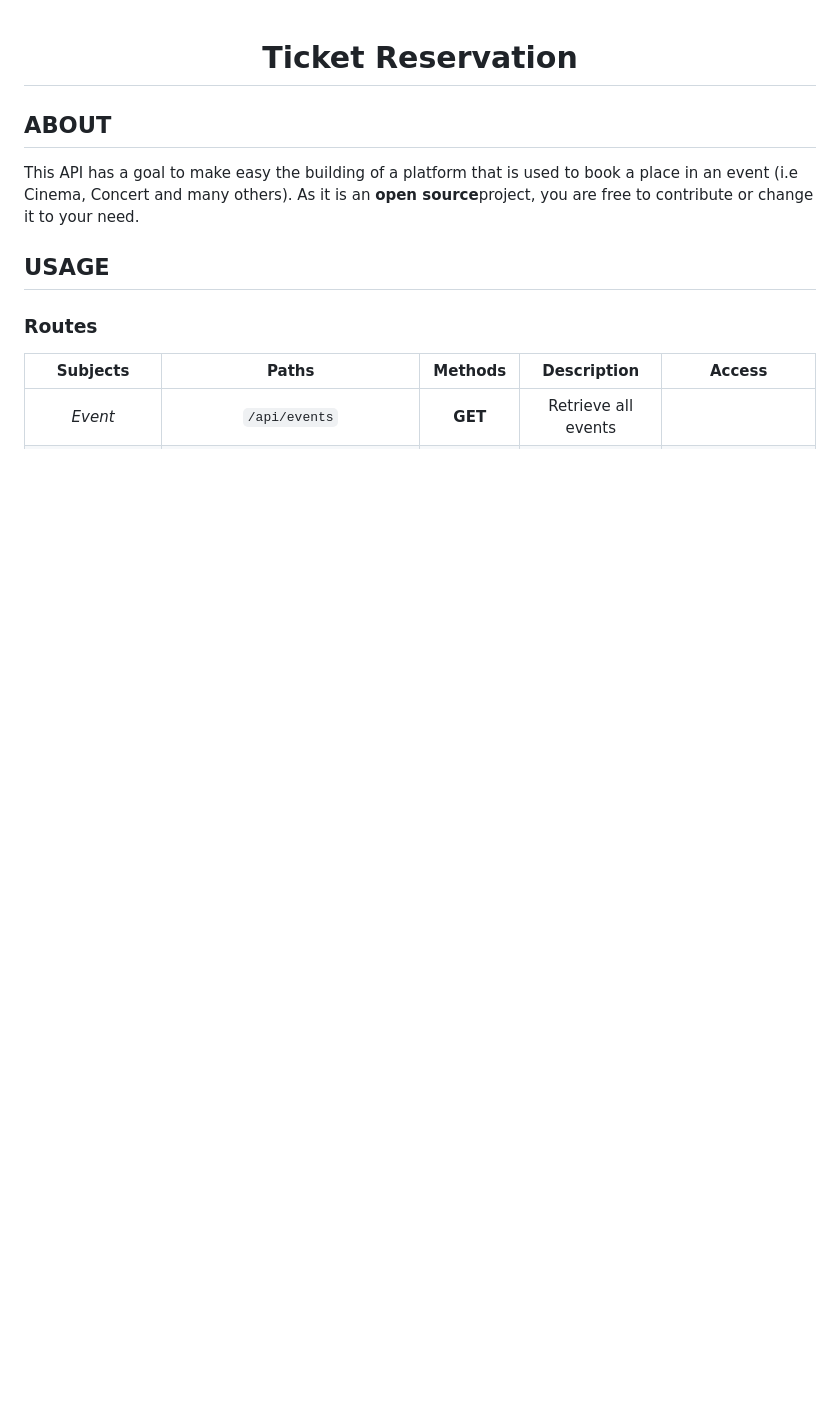
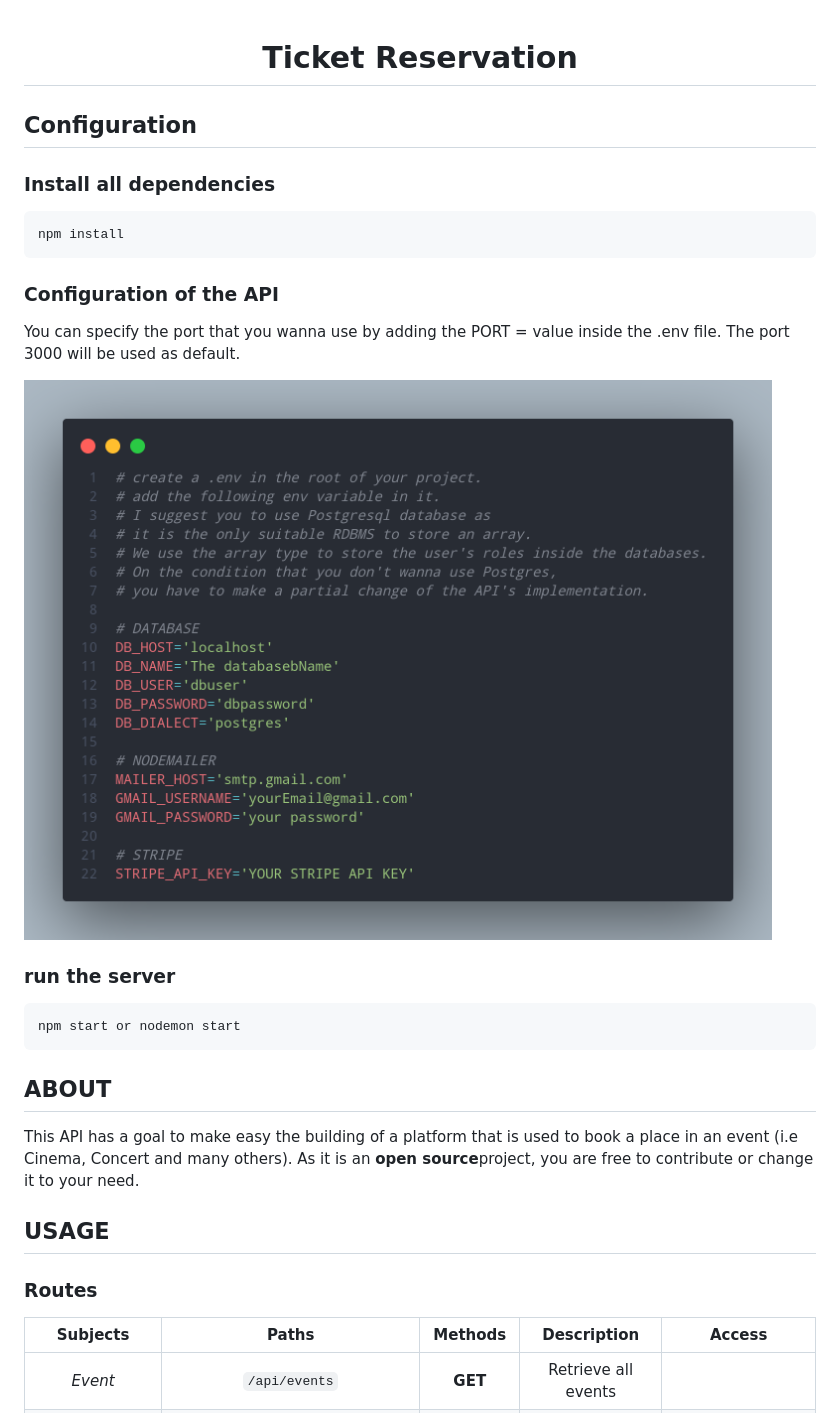
Before and after one commit to AinaTiavina/Ticket_Reservation, a Markdown page: Readme.md, the part around the change. Drawn GitHub-style; pictures changed too: configuration.png (added); blank space fills up the shorter version.

Commit message:
add more information and the config reference

```diff
--- a/Readme.md
+++ b/Readme.md
@@ -1,4 +1,24 @@
 <h1 align="center">Ticket Reservation</h1>
+
+<h2>Configuration</h2>
+
+### Install all dependencies
+
+    npm install
+
+### Configuration of the API
+
+<p>
+    You can specify the port that you wanna use by adding the PORT = value inside the .env file. The port 3000 will be used as default.
+</p>
+
+<p>
+    <img src="configuration.png" alt="API's config reference" />
+</p>
+
+### run the server
+
+    npm start or nodemon start
 
 <h2>ABOUT</h2>
 <p>
```
